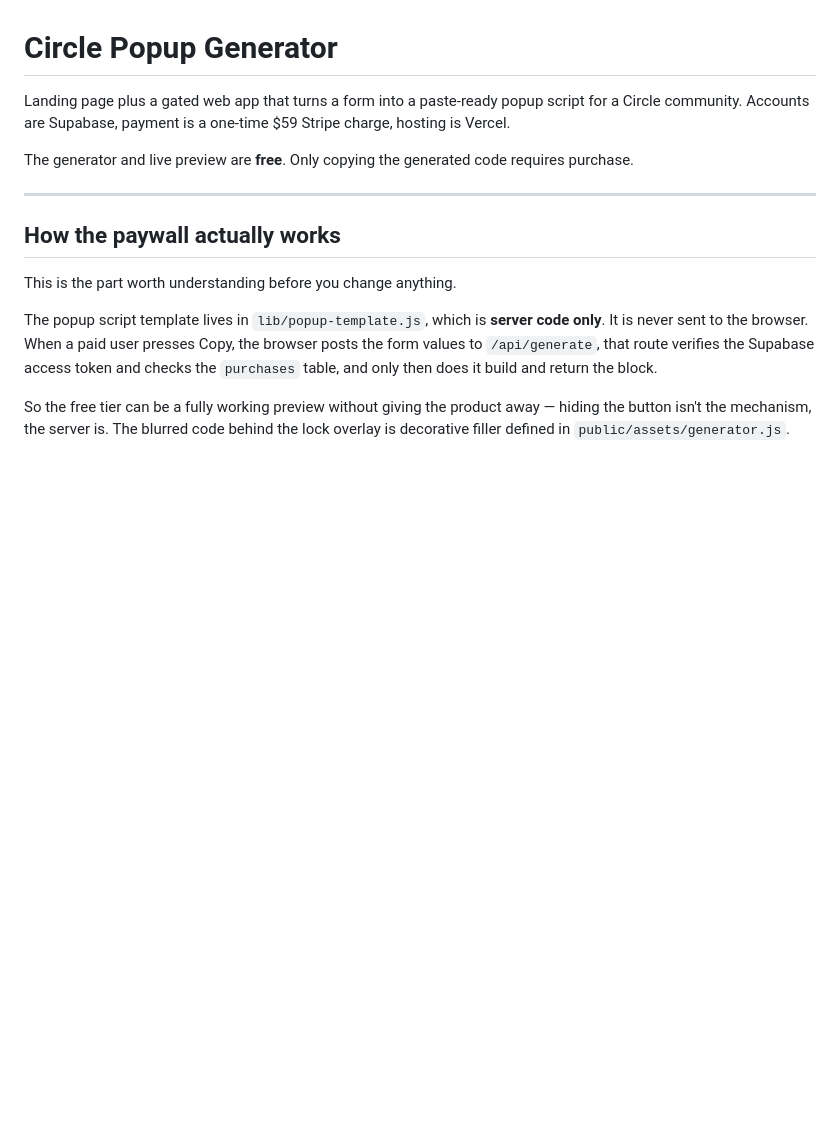
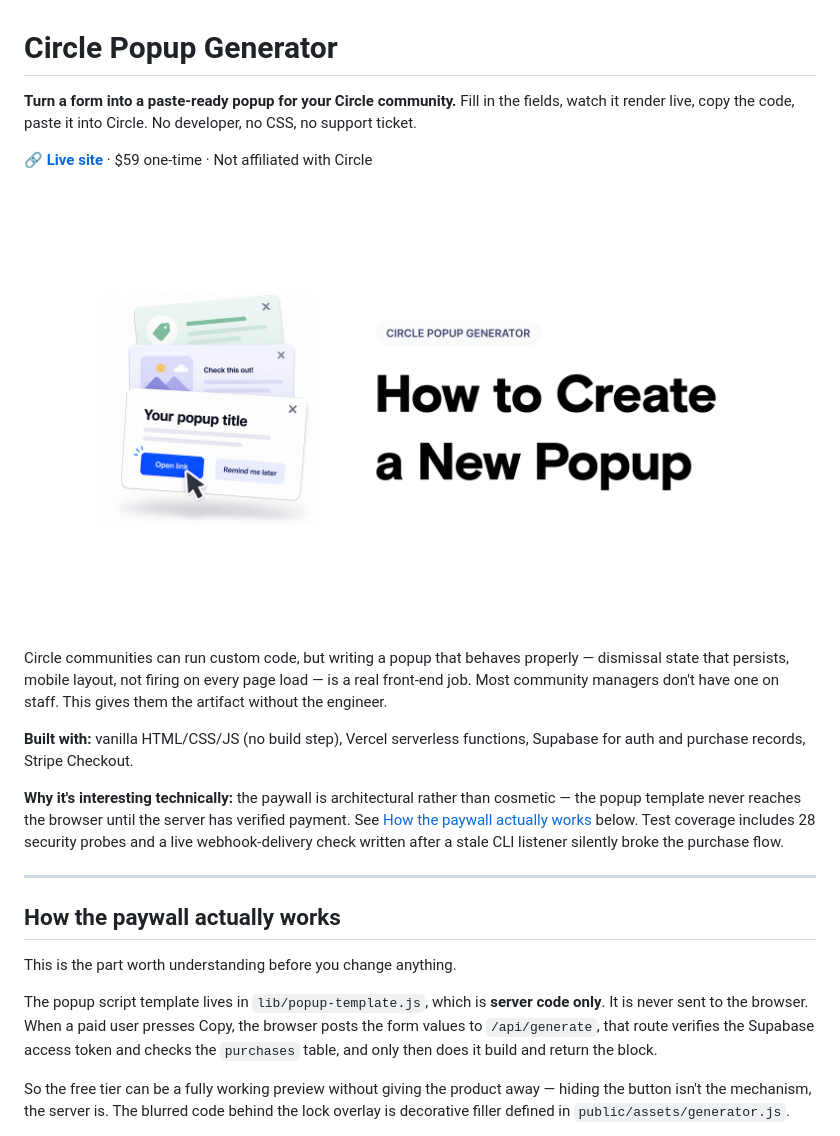
Before and after one commit to chsWeb/circle-popup-generator, a Markdown page: README.md, the part around the change. GitHub-like rendering; blank space fills up the shorter version.

Commit message:
Revise README for Circle Popup Generator clarity
Updated README to clarify the purpose and features of the Circle Popup Generator, including details on the live preview, payment structure, and technical aspects.

```diff
--- a/README.md
+++ b/README.md
@@ -1,11 +1,26 @@
 # Circle Popup Generator
 
-Landing page plus a gated web app that turns a form into a paste-ready popup
-script for a Circle community. Accounts are Supabase, payment is a one-time $59
-Stripe charge, hosting is Vercel.
+**Turn a form into a paste-ready popup for your Circle community.** Fill in
+the fields, watch it render live, copy the code, paste it into Circle. No
+developer, no CSS, no support ticket.
 
-The generator and live preview are **free**. Only copying the generated code
-requires purchase.
+🔗 **[Live site](#)** · $59 one-time · Not affiliated with Circle
+
+![The generator](public/images/tn-popup-geenrator@2x.png)
+
+Circle communities can run custom code, but writing a popup that behaves
+properly — dismissal state that persists, mobile layout, not firing on every
+page load — is a real front-end job. Most community managers don't have one
+on staff. This gives them the artifact without the engineer.
+
+**Built with:** vanilla HTML/CSS/JS (no build step), Vercel serverless
+functions, Supabase for auth and purchase records, Stripe Checkout.
+
+**Why it's interesting technically:** the paywall is architectural rather than
+cosmetic — the popup template never reaches the browser until the server has
+verified payment. See [How the paywall actually works](#how-the-paywall-actually-works)
+below. Test coverage includes 28 security probes and a live webhook-delivery
+check written after a stale CLI listener silently broke the purchase flow.
 
 ---
 
```
